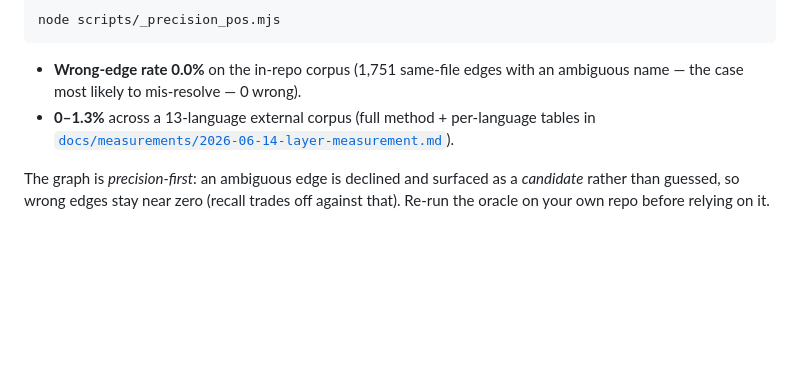
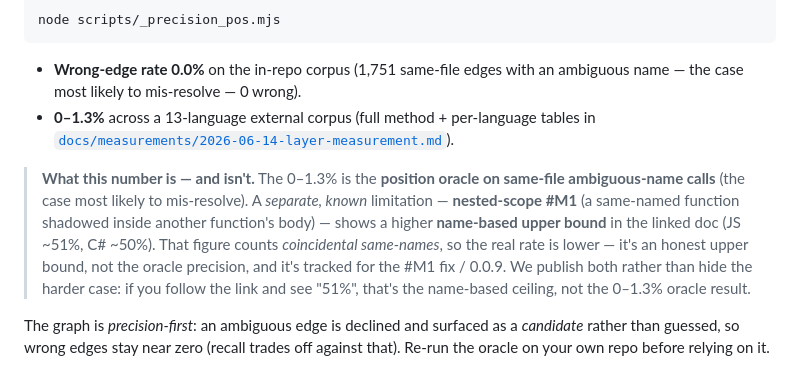
Before and after one commit to wing1008/codesynapt, a Markdown page: docs/benchmarks.md, the part around the change. Drawn GitHub-style; blank space fills up the shorter version.

Commit message:
docs: 홍보 정직성 — #M1 범위 맥락 + 토큰 caveat 본문 + PHP/Swift/Bash 대규모 wasm caveat
- benchmarks.md: '0~1.3%는 position oracle(same-file ambiguous), 51%는 nested-scope
  #M1의 name-based 상한(우연동명 포함, 실제 더 낮음), #M1 fix/0.0.9 추적' 한 단락 추가
  → 측정문서 링크 따라가 '51%' 봐도 자기모순 아님을 명시(HN 자기모순 공격 차단)
- README #4: 동일 #M1 범위 + 토큰 %는 naive baseline=upper bound 인라인 표기
- README Layer-2: 대규모 polyglot repo에서 Bash/Swift/PHP wasm 불안정(0.0.9) caveat
- 페르소나 8명 점검(7 GO_WITH_FIXES/1 NO_GO)의 치명 차단 #M1·PHP/Swift 해소.
  숫자를 낮춘 게 아니라 범위를 정의(정직성=HN 신뢰 신호)

Co-Authored-By: Claude Opus 4.8 (1M context) <noreply@anthropic.com>

```diff
--- a/docs/benchmarks.md
+++ b/docs/benchmarks.md
@@ -95,6 +95,16 @@ node scripts/_precision_pos.mjs
 - **0–1.3%** across a 13-language external corpus (full method + per-language
   tables in [`docs/measurements/2026-06-14-layer-measurement.md`](./measurements/2026-06-14-layer-measurement.md)).
 
+> **What this number is — and isn't.** The 0–1.3% is the **position oracle on
+> same-file ambiguous-name calls** (the case most likely to mis-resolve). A
+> *separate, known* limitation — **nested-scope #M1** (a same-named function
+> shadowed inside another function's body) — shows a higher **name-based upper
+> bound** in the linked doc (JS ~51%, C# ~50%). That figure counts *coincidental
+> same-names*, so the real rate is lower — it's an honest upper bound, not the
+> oracle precision, and it's tracked for the #M1 fix / 0.0.9. We publish both
+> rather than hide the harder case: if you follow the link and see "51%", that's
+> the name-based ceiling, not the 0–1.3% oracle result.
+
 The graph is *precision-first*: an ambiguous edge is declined and surfaced as a
 *candidate* rather than guessed, so wrong edges stay near zero (recall trades off
 against that). Re-run the oracle on your own repo before relying on it.
```
Also changed, not shown: README.md (+2 -2 lines).
